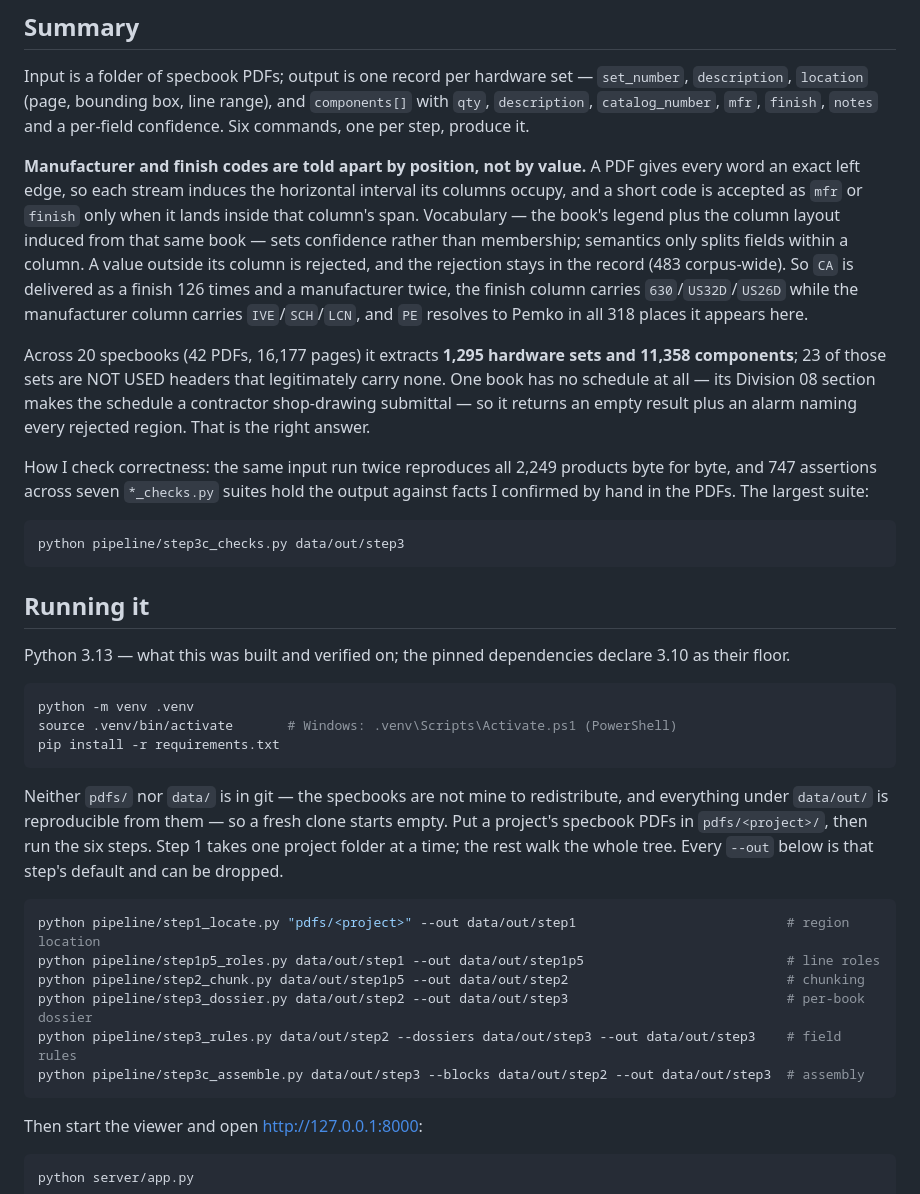
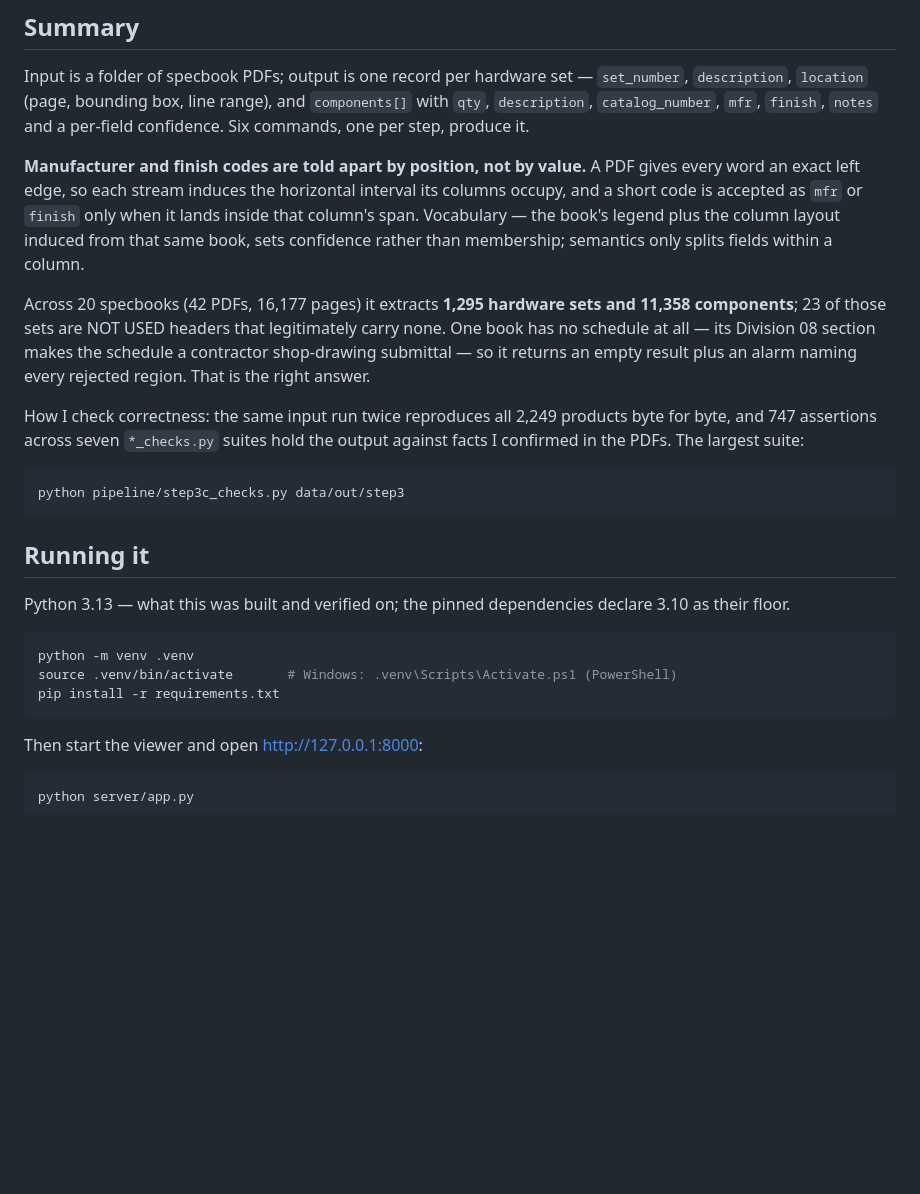
Before and after one commit to matthewhou19/Fresco-Coding-Challenge-Hardware-Sets-For-Review, a Markdown page: README.md, the part around the change. Drawn GitHub-style; blank space fills up the shorter version.

````diff
--- a/README.md
+++ b/README.md
@@ -12,11 +12,8 @@ one per step, produce it.
 **Manufacturer and finish codes are told apart by position, not by value.** A PDF gives every word an
 exact left edge, so each stream induces the horizontal interval its columns occupy, and a short code
 is accepted as `mfr` or `finish` only when it lands inside that column's span. Vocabulary — the
-book's legend plus the column layout induced from that same book — sets confidence rather than
-membership; semantics only splits fields within a column. A value outside its column is rejected, and
-the rejection stays in the record (483 corpus-wide). So `CA` is delivered as a finish 126 times and a
-manufacturer twice, the finish column carries `630`/`US32D`/`US26D` while the manufacturer column
-carries `IVE`/`SCH`/`LCN`, and `PE` resolves to Pemko in all 318 places it appears here.
+book's legend plus the column layout induced from that same book, sets confidence rather than
+membership; semantics only splits fields within a column.
 
 Across 20 specbooks (42 PDFs, 16,177 pages) it extracts **1,295 hardware sets and 11,358
 components**; 23 of those sets are NOT USED headers that legitimately carry none. One book has no
@@ -24,7 +21,7 @@ schedule at all — its Division 08 section makes the schedule a contractor shop
 it returns an empty result plus an alarm naming every rejected region. That is the right answer.
 
 How I check correctness: the same input run twice reproduces all 2,249 products byte for byte, and
-747 assertions across seven `*_checks.py` suites hold the output against facts I confirmed by hand in
+747 assertions across seven `*_checks.py` suites hold the output against facts I confirmed in
 the PDFs. The largest suite:
 
 ```bash
@@ -41,19 +38,6 @@ source .venv/bin/activate       # Windows: .venv\Scripts\Activate.ps1 (PowerShel
 pip install -r requirements.txt
 ```
 
-Neither `pdfs/` nor `data/` is in git — the specbooks are not mine to redistribute, and everything
-under `data/out/` is reproducible from them — so a fresh clone starts empty. Put a project's specbook
-PDFs in `pdfs/<project>/`, then run the six steps. Step 1 takes one project folder at a time; the
-rest walk the whole tree. Every `--out` below is that step's default and can be dropped.
-
-```bash
-python pipeline/step1_locate.py "pdfs/<project>" --out data/out/step1                           # region location
-python pipeline/step1p5_roles.py data/out/step1 --out data/out/step1p5                          # line roles
-python pipeline/step2_chunk.py data/out/step1p5 --out data/out/step2                            # chunking
-python pipeline/step3_dossier.py data/out/step2 --out data/out/step3                            # per-book dossier
-python pipeline/step3_rules.py data/out/step2 --dossiers data/out/step3 --out data/out/step3    # field rules
-python pipeline/step3c_assemble.py data/out/step3 --blocks data/out/step2 --out data/out/step3  # assembly
-```
 
 Then start the viewer and open <http://127.0.0.1:8000>:
 
````
